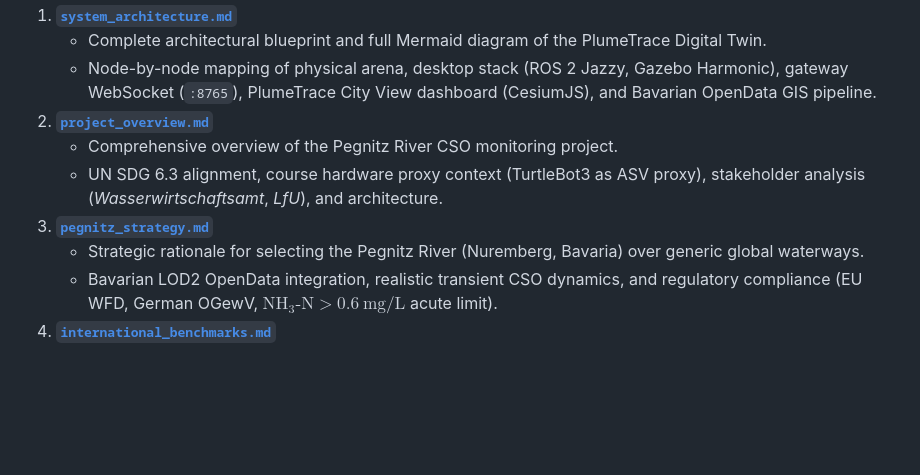
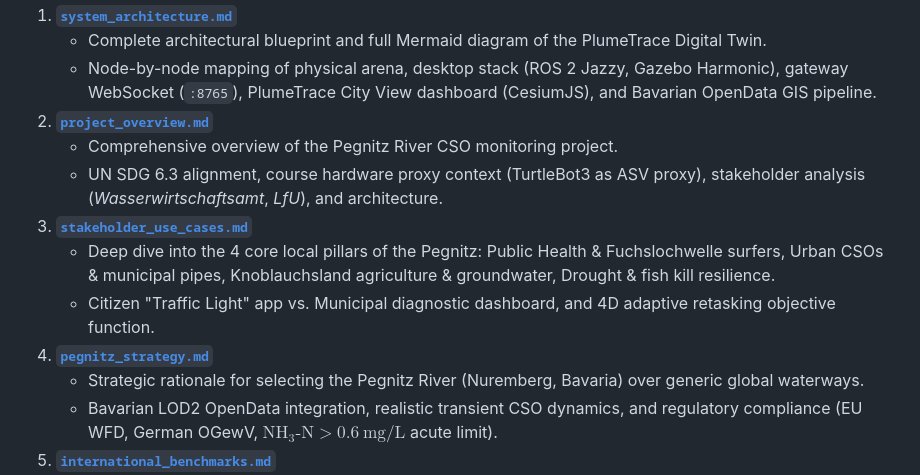
Before and after one commit to PrinzMajkl/Euroteq_Eindhoven_T3, a Markdown page: general_information/README.md, the part around the change. GitHub-like rendering; blank space fills up the shorter version.

Commit message:
Add 4 Pegnitz stakeholder pillars, citizen traffic-light app, and 4D adaptive retasking framework

```diff
--- a/general_information/README.md
+++ b/general_information/README.md
@@ -12,7 +12,10 @@ Central knowledge base for project scope, background research, technical specifi
 2. [**`project_overview.md`**](project_overview.md)
    - Comprehensive overview of the Pegnitz River CSO monitoring project.
    - UN SDG 6.3 alignment, course hardware proxy context (TurtleBot3 as ASV proxy), stakeholder analysis (*Wasserwirtschaftsamt*, *LfU*), and architecture.
-3. [**`pegnitz_strategy.md`**](pegnitz_strategy.md)
+3. [**`stakeholder_use_cases.md`**](stakeholder_use_cases.md)
+   - Deep dive into the 4 core local pillars of the Pegnitz: Public Health & Fuchslochwelle surfers, Urban CSOs & municipal pipes, Knoblauchsland agriculture & groundwater, Drought & fish kill resilience.
+   - Citizen "Traffic Light" app vs. Municipal diagnostic dashboard, and 4D adaptive retasking objective function.
+4. [**`pegnitz_strategy.md`**](pegnitz_strategy.md)
    - Strategic rationale for selecting the Pegnitz River (Nuremberg, Bavaria) over generic global waterways.
    - Bavarian LOD2 OpenData integration, realistic transient CSO dynamics, and regulatory compliance (EU WFD, German OGewV, $\text{NH}_3\text{-N} > 0.6\ \text{mg/L}$ acute limit).
 4. [**`international_benchmarks.md`**](international_benchmarks.md)
```
Also changed, not shown: general_information/stakeholder_use_cases.md (added, +112 -0 lines), presentation/slides_brainstorm.md (+32 -24 lines).
